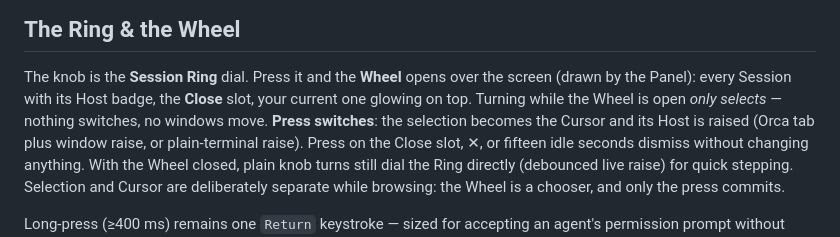
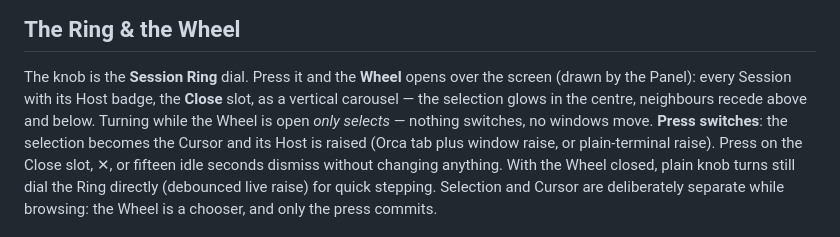
Before and after one commit to jimOnAir/vibekey, a Markdown page: docs/presets.md, the part around the change. Drawn GitHub-style.

```diff
--- a/docs/presets.md
+++ b/docs/presets.md
@@ -56,7 +56,8 @@ RTX-class GPU beat CPU by ~30 % on short dictations.
 
 The knob is the **Session Ring** dial. Press it and the **Wheel** opens over
 the screen (drawn by the Panel): every Session with its Host badge, the
-**Close** slot, your current one glowing on top. Turning while the Wheel is
+**Close** slot, as a vertical carousel — the selection glows in the centre,
+neighbours recede above and below. Turning while the Wheel is
 open *only selects* — nothing switches, no windows move. **Press switches**:
 the selection becomes the Cursor and its Host is raised (Orca tab plus window
 raise, or plain-terminal raise). Press on the Close slot, ✕, or fifteen idle
```
Also changed, not shown: README.md (+2 -2 lines), docs/getting-started.md (+3 -2 lines), docs/images/ring-overlay.png, 1 other file.
